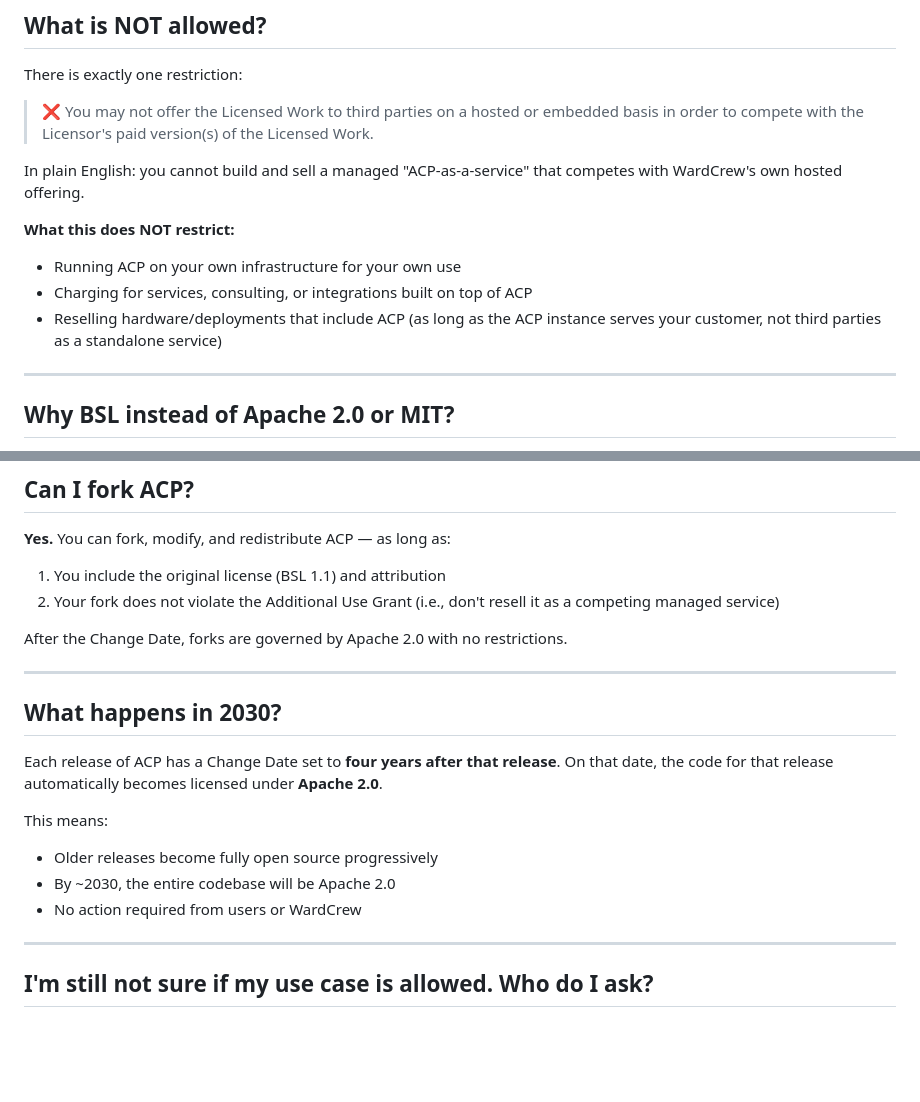
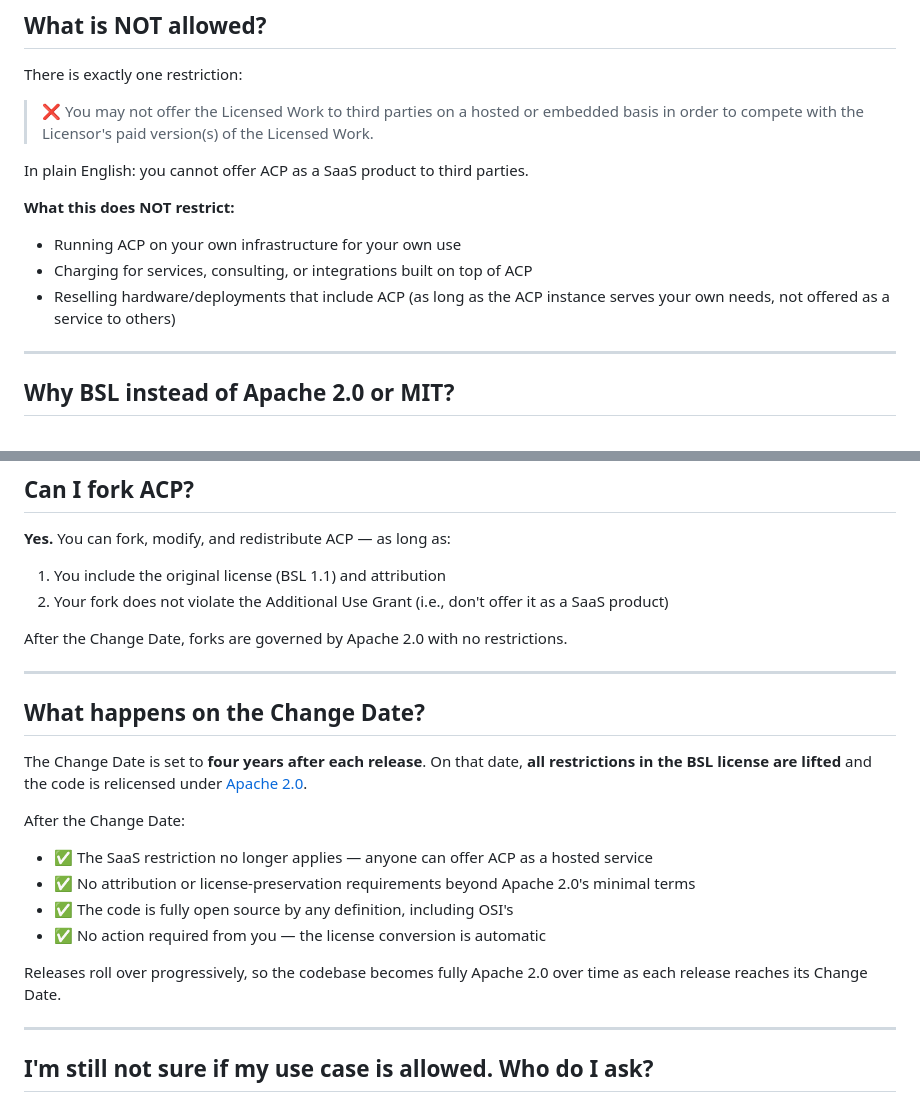
Before and after one commit to genedragon/acp-platform, a Markdown page: LICENSE_FAQ.md, 2 parts joined by grey strips. GitHub-like rendering; blank space fills up the shorter version.

Commit message:
docs: fix SaaS restriction language and expand Change Date answer

```diff
--- a/LICENSE_FAQ.md
+++ b/LICENSE_FAQ.md
@@ -36,12 +36,12 @@ There is exactly one restriction:
 
 > ❌ You may not offer the Licensed Work to third parties on a hosted or embedded basis in order to compete with the Licensor's paid version(s) of the Licensed Work.
 
-In plain English: you cannot build and sell a managed "ACP-as-a-service" that competes with WardCrew's own hosted offering.
+In plain English: you cannot offer ACP as a SaaS product to third parties.
 
 **What this does NOT restrict:**
 - Running ACP on your own infrastructure for your own use
 - Charging for services, consulting, or integrations built on top of ACP
-- Reselling hardware/deployments that include ACP (as long as the ACP instance serves your customer, not third parties as a standalone service)
+- Reselling hardware/deployments that include ACP (as long as the ACP instance serves your own needs, not offered as a service to others)
 
 ---
 
@@ -60,20 +60,23 @@ This was chosen as a **two-way door**: we can loosen the terms at any time (e.g.
 **Yes.** You can fork, modify, and redistribute ACP — as long as:
 
 1. You include the original license (BSL 1.1) and attribution
-2. Your fork does not violate the Additional Use Grant (i.e., don't resell it as a competing managed service)
+2. Your fork does not violate the Additional Use Grant (i.e., don't offer it as a SaaS product)
 
 After the Change Date, forks are governed by Apache 2.0 with no restrictions.
 
 ---
 
-## What happens in 2030?
+## What happens on the Change Date?
 
-Each release of ACP has a Change Date set to **four years after that release**. On that date, the code for that release automatically becomes licensed under **Apache 2.0**.
+The Change Date is set to **four years after each release**. On that date, **all restrictions in the BSL license are lifted** and the code is relicensed under [Apache 2.0](https://www.apache.org/licenses/LICENSE-2.0).
 
-This means:
-- Older releases become fully open source progressively
-- By ~2030, the entire codebase will be Apache 2.0
-- No action required from users or WardCrew
+After the Change Date:
+- ✅ The SaaS restriction no longer applies — anyone can offer ACP as a hosted service
+- ✅ No attribution or license-preservation requirements beyond Apache 2.0's minimal terms
+- ✅ The code is fully open source by any definition, including OSI's
+- ✅ No action required from you — the license conversion is automatic
+
+Releases roll over progressively, so the codebase becomes fully Apache 2.0 over time as each release reaches its Change Date.
 
 ---
 
```
